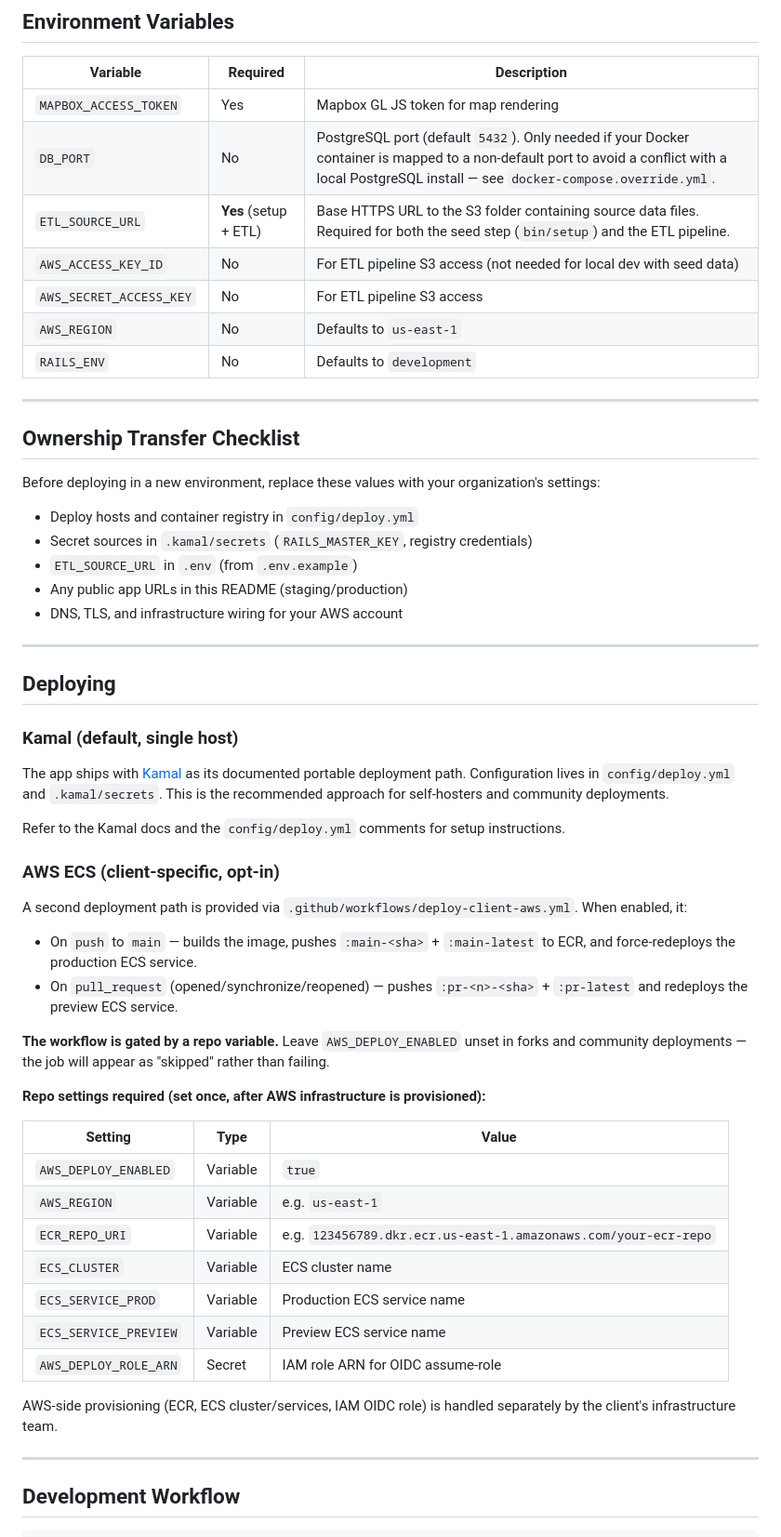
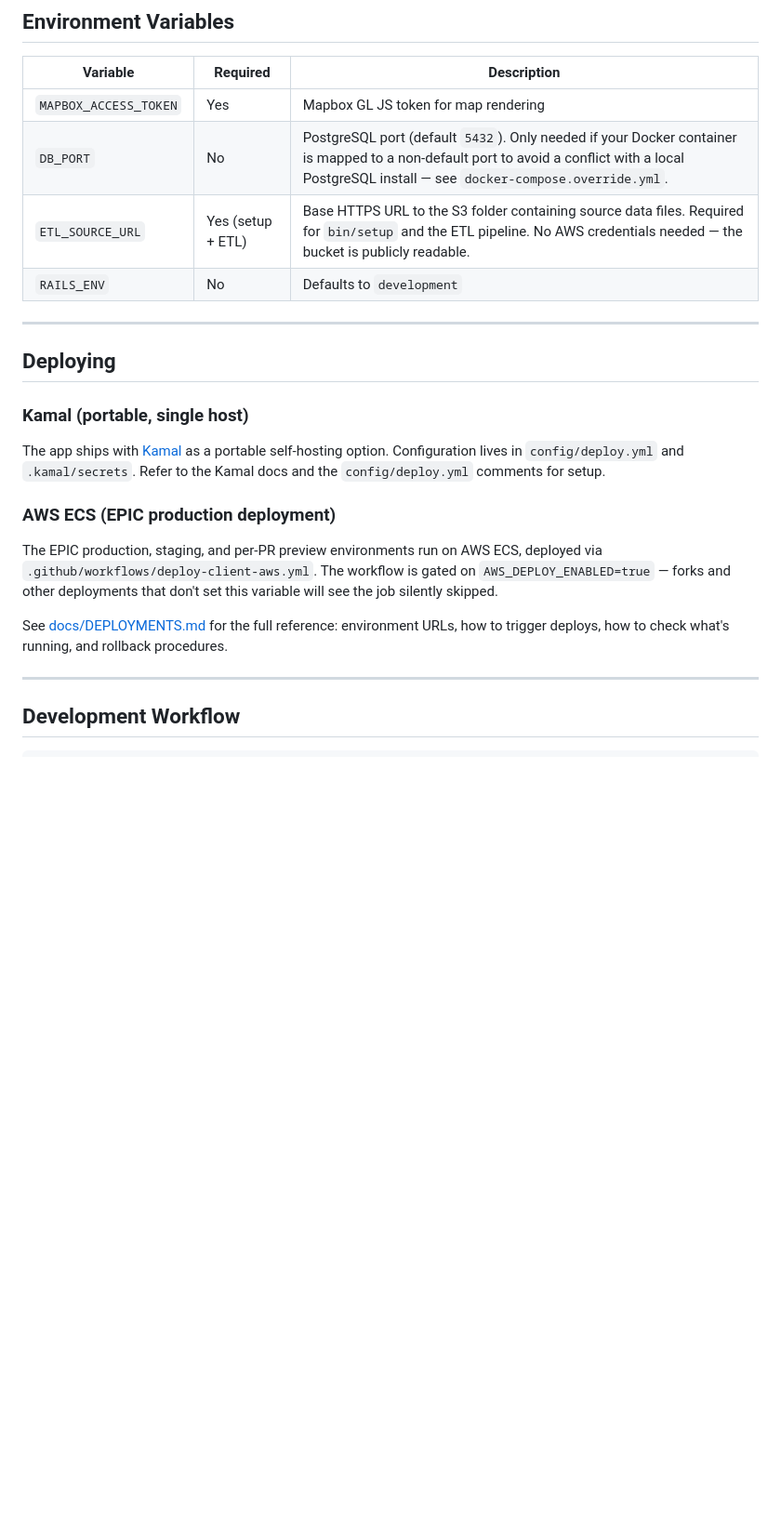
Before and after one commit to Environmental-Policy-Innovation-Center/water-data-tool, a Markdown page: README.md, the part around one of its changes. Shown at 93% size. GitHub-like rendering; blank space fills up the shorter version.

Commit message:
Update README, create DEPLOYMENTS.md file

```diff
--- a/README.md
+++ b/README.md
@@ -115,56 +115,22 @@ These URLs reflect the current hosting environment and should be replaced during
 |----------|----------|-------------|
 | `MAPBOX_ACCESS_TOKEN` | Yes | Mapbox GL JS token for map rendering |
 | `DB_PORT` | No | PostgreSQL port (default `5432`). Only needed if your Docker container is mapped to a non-default port to avoid a conflict with a local PostgreSQL install — see `docker-compose.override.yml`. |
-| `ETL_SOURCE_URL` | **Yes** (setup + ETL) | Base HTTPS URL to the S3 folder containing source data files. Required for both the seed step (`bin/setup`) and the ETL pipeline. |
-| `AWS_ACCESS_KEY_ID` | No | For ETL pipeline S3 access (not needed for local dev with seed data) |
-| `AWS_SECRET_ACCESS_KEY` | No | For ETL pipeline S3 access |
-| `AWS_REGION` | No | Defaults to `us-east-1` |
+| `ETL_SOURCE_URL` | Yes (setup + ETL) | Base HTTPS URL to the S3 folder containing source data files. Required for `bin/setup` and the ETL pipeline. No AWS credentials needed — the bucket is publicly readable. |
 | `RAILS_ENV` | No | Defaults to `development` |
-
----
-
-## Ownership Transfer Checklist
-
-Before deploying in a new environment, replace these values with your organization's settings:
-
-- Deploy hosts and container registry in `config/deploy.yml`
-- Secret sources in `.kamal/secrets` (`RAILS_MASTER_KEY`, registry credentials)
-- `ETL_SOURCE_URL` in `.env` (from `.env.example`)
-- Any public app URLs in this README (staging/production)
-- DNS, TLS, and infrastructure wiring for your AWS account
 
 ---
 
 ## Deploying
 
-### Kamal (default, single host)
+### Kamal (portable, single host)
 
-The app ships with [Kamal](https://kamal-deploy.org/) as its documented portable deployment path. Configuration lives in `config/deploy.yml` and `.kamal/secrets`. This is the recommended approach for self-hosters and community deployments.
+The app ships with [Kamal](https://kamal-deploy.org/) as a portable self-hosting option. Configuration lives in `config/deploy.yml` and `.kamal/secrets`. Refer to the Kamal docs and the `config/deploy.yml` comments for setup.
 
-Refer to the Kamal docs and the `config/deploy.yml` comments for setup instructions.
+### AWS ECS (EPIC production deployment)
 
-### AWS ECS (client-specific, opt-in)
+The EPIC production, staging, and per-PR preview environments run on AWS ECS, deployed via `.github/workflows/deploy-client-aws.yml`. The workflow is gated on `AWS_DEPLOY_ENABLED=true` — forks and other deployments that don't set this variable will see the job silently skipped.
 
-A second deployment path is provided via `.github/workflows/deploy-client-aws.yml`. When enabled, it:
-
-- On `push` to `main` — builds the image, pushes `:main-<sha>` + `:main-latest` to ECR, and force-redeploys the production ECS service.
-- On `pull_request` (opened/synchronize/reopened) — pushes `:pr-<n>-<sha>` + `:pr-latest` and redeploys the preview ECS service.
-
-**The workflow is gated by a repo variable.** Leave `AWS_DEPLOY_ENABLED` unset in forks and community deployments — the job will appear as "skipped" rather than failing.
-
-**Repo settings required (set once, after AWS infrastructure is provisioned):**
-
-| Setting | Type | Value |
-|---------|------|-------|
-| `AWS_DEPLOY_ENABLED` | Variable | `true` |
-| `AWS_REGION` | Variable | e.g. `us-east-1` |
-| `ECR_REPO_URI` | Variable | e.g. `123456789.dkr.ecr.us-east-1.amazonaws.com/your-ecr-repo` |
-| `ECS_CLUSTER` | Variable | ECS cluster name |
-| `ECS_SERVICE_PROD` | Variable | Production ECS service name |
-| `ECS_SERVICE_PREVIEW` | Variable | Preview ECS service name |
-| `AWS_DEPLOY_ROLE_ARN` | Secret | IAM role ARN for OIDC assume-role |
-
-AWS-side provisioning (ECR, ECS cluster/services, IAM OIDC role) is handled separately by the client's infrastructure team.
+See [docs/DEPLOYMENTS.md](docs/DEPLOYMENTS.md) for the full reference: environment URLs, how to trigger deploys, how to check what's running, and rollback procedures.
 
 ---
 
```
Also changed, not shown: other parts of README.md (+8 -6 lines), docs/DEPLOYMENTS.md (added, +274 -0 lines).
